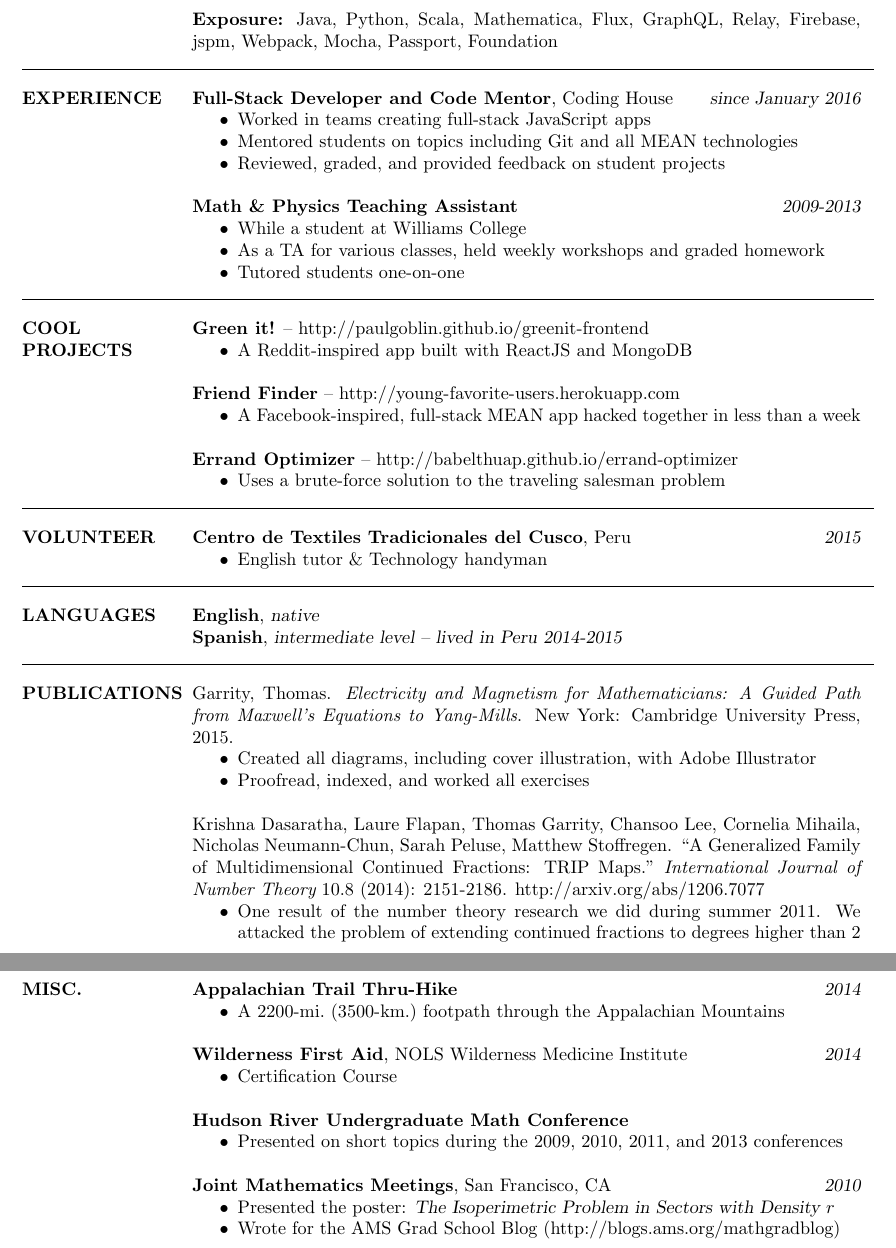
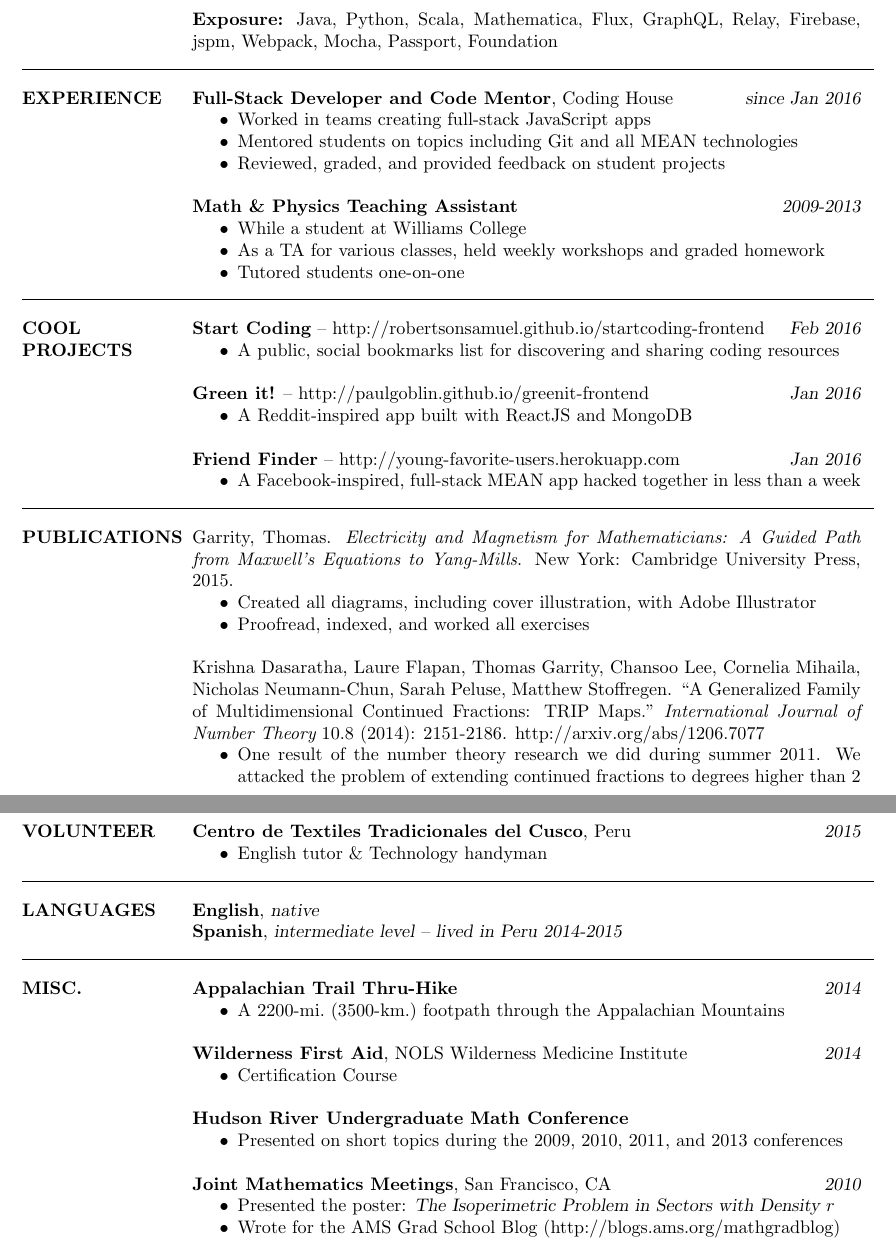
Before and after one commit to babelthuap/resume, a LaTeX CV (Nicholas_Neumann-Chun.tex): two parts of pages 1 and 2 of 2, joined at a grey line, cut so that both start at the same text. Compiled offline with pdfLaTeX.

Commit message:
Add Start Coding; rearrange

```diff
--- a/Nicholas_Neumann-Chun.tex
+++ b/Nicholas_Neumann-Chun.tex
@@ -45,7 +45,7 @@
 
 
 \hl\section{EXPERIENCE}
-	{\bf Full-Stack Developer and Code Mentor}, Coding House \hfill {\sl since January 2016}
+	{\bf Full-Stack Developer and Code Mentor}, Coding House \hfill {\sl since Jan 2016}
 	\begin{itemize}  \itemsep -2pt
 	\item Worked in teams creating full-stack JavaScript apps
 	\item Mentored students on topics including Git and all MEAN technologies
@@ -60,29 +60,18 @@
 
 
 \hl\section{COOL \\ PROJECTS}
-	{\bf Green it!} -- http://paulgoblin.github.io/greenit-frontend
+	{\bf Start Coding} -- http://robertsonsamuel.github.io/startcoding-frontend \hfill {\sl Feb 2016}
+	\begin{itemize}  \itemsep -2pt
+	\item A public, social bookmarks list for discovering and sharing coding resources
+	\end{itemize}
+	{\bf Green it!} -- http://paulgoblin.github.io/greenit-frontend \hfill {\sl Jan 2016}
 	\begin{itemize}  \itemsep -2pt
 	\item A Reddit-inspired app built with ReactJS and MongoDB
 	\end{itemize}
-	{\bf Friend Finder} -- http://young-favorite-users.herokuapp.com
+	{\bf Friend Finder} -- http://young-favorite-users.herokuapp.com \hfill {\sl Jan 2016}
 	\begin{itemize}  \itemsep -2pt
 	\item A Facebook-inspired, full-stack MEAN app hacked together in less than a week
 	\end{itemize}
-	{\bf Errand Optimizer} -- http://babelthuap.github.io/errand-optimizer
-	\begin{itemize}  \itemsep -2pt
-	\item Uses a brute-force solution to the traveling salesman problem
-	\end{itemize}
-
-\hl\section{VOLUNTEER}
-	{\bf Centro de Textiles Tradicionales del Cusco}, Peru \hfill {\sl 2015}
-	\begin{itemize}  \itemsep -2pt
-	\item English tutor \& Technology handyman
-	\end{itemize}
-
-
-\hl\section{LANGUAGES}
-	{\bf English}, {\sl native} \\
-	{\bf Spanish}, {\sl intermediate level -- lived in Peru 2014-2015}
 
 
 \hl\section{PUBLICATIONS}
@@ -115,6 +104,18 @@
 	\item Major: Mathematics \hfill GPA: 3.58
 	\item Completed half the requirements for a Computer Science Major
 	\end{itemize}
+
+
+\hl\section{VOLUNTEER}
+	{\bf Centro de Textiles Tradicionales del Cusco}, Peru \hfill {\sl 2015}
+	\begin{itemize}  \itemsep -2pt
+	\item English tutor \& Technology handyman
+	\end{itemize}
+
+
+\hl\section{LANGUAGES}
+	{\bf English}, {\sl native} \\
+	{\bf Spanish}, {\sl intermediate level -- lived in Peru 2014-2015}
 
 
 \hl\section{MISC.}
```
Also changed, not shown: Nicholas_Neumann-Chun.pdf, Nicholas_Neumann-Chun.tex (2 more changed lines).
